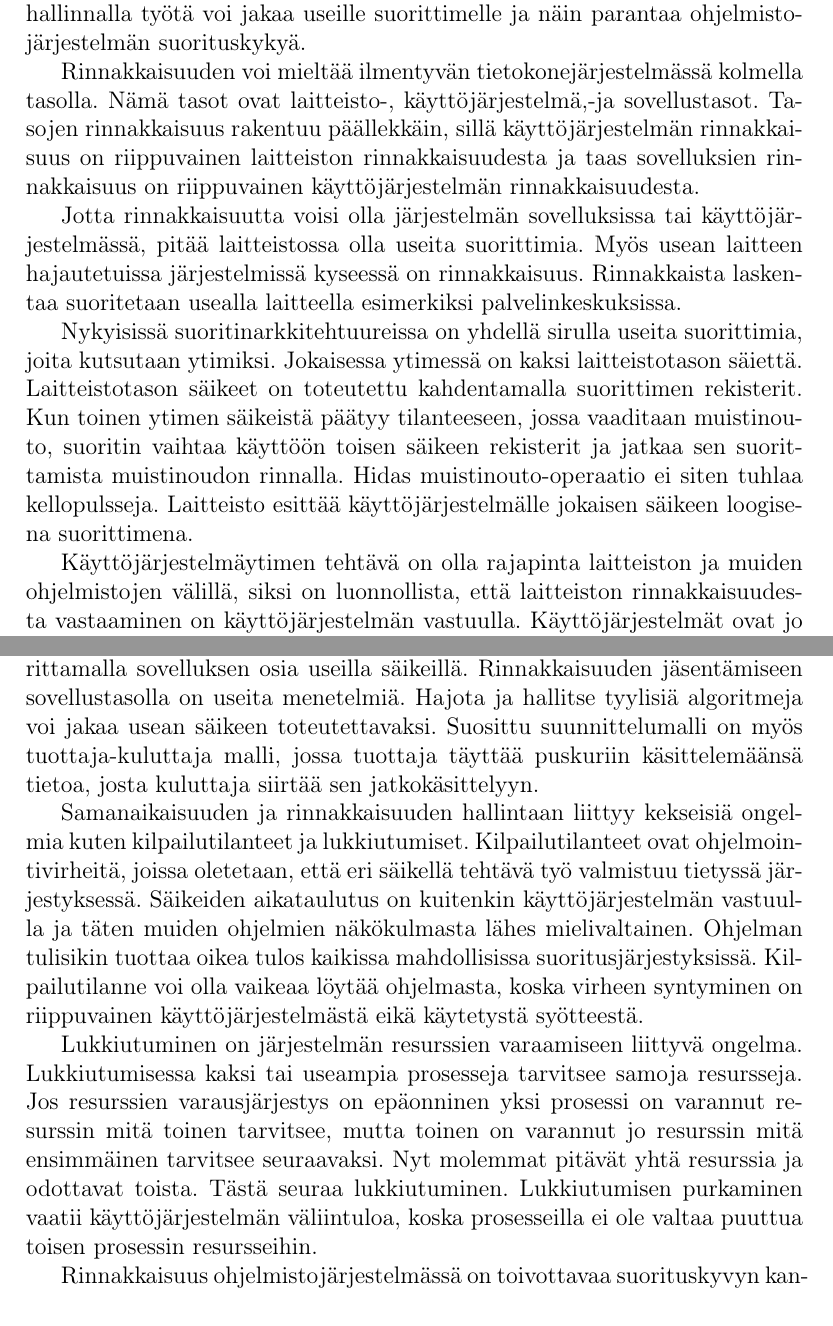
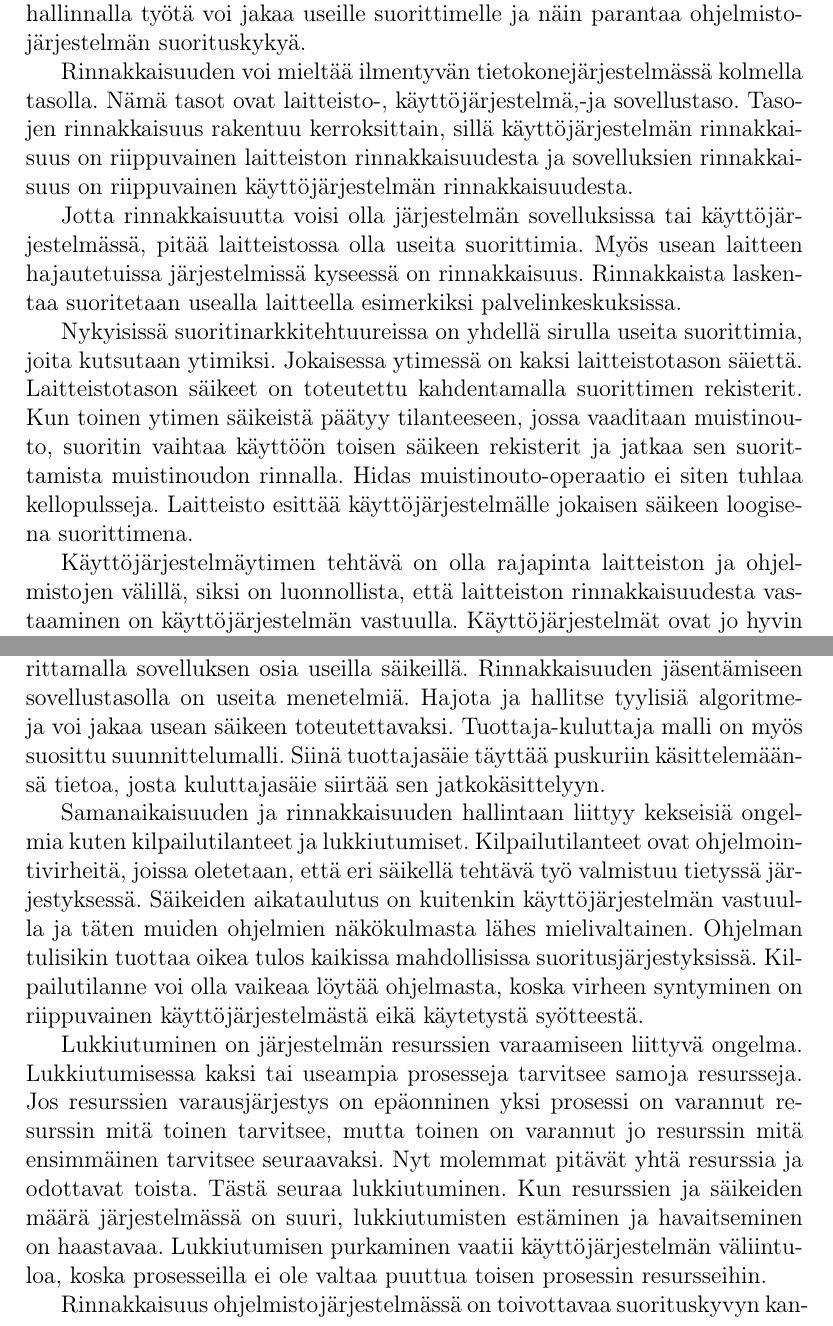
Before and after one commit to ViliLipo/tktkandi, a LaTeX document (kypsyysnäyte/näyte.tex): two parts of pages 2 and 3 of 4, joined at a grey line, cut so that both start at the same text. Compiled offline with pdfLaTeX.

Commit message:
finishing touches

```diff
--- a/kypsyysnäyte/näyte.tex
+++ b/kypsyysnäyte/näyte.tex
@@ -33,9 +33,9 @@ parantaa ohjelmistojärjestelmän suorituskykyä.
 
 % Rakenne
 Rinnakkaisuuden voi mieltää ilmentyvän tietokonejärjestelmässä
-kolmella tasolla. Nämä tasot ovat laitteisto-, käyttöjärjestelmä,-ja sovellustasot.
-Tasojen rinnakkaisuus rakentuu päällekkäin, sillä käyttöjärjestelmän rinnakkaisuus
-on riippuvainen laitteiston rinnakkaisuudesta ja taas sovelluksien rinnakkaisuus
+kolmella tasolla. Nämä tasot ovat laitteisto-, käyttöjärjestelmä,-ja sovellustaso.
+Tasojen rinnakkaisuus rakentuu kerroksittain, sillä käyttöjärjestelmän rinnakkaisuus
+on riippuvainen laitteiston rinnakkaisuudesta ja sovelluksien rinnakkaisuus
 on riippuvainen käyttöjärjestelmän rinnakkaisuudesta.
 
 % Laitteiston kuvaus
@@ -57,7 +57,7 @@ ei siten tuhlaa kellopulsseja.
 Laitteisto esittää käyttöjärjestelmälle jokaisen säikeen loogisena suorittimena.
 % Käyttöjärjestelmän kuvaus
 
-Käyttöjärjestelmäytimen tehtävä on olla rajapinta laitteiston ja muiden ohjelmistojen
+Käyttöjärjestelmäytimen tehtävä on olla rajapinta laitteiston ja ohjelmistojen
 välillä, siksi on luonnollista, että laitteiston rinnakkaisuudesta vastaaminen
 on käyttöjärjestelmän vastuulla. Käyttöjärjestelmät ovat jo hyvin pitkään
 aikatauluttaneet useita prosesseja ja ydintason säikeitä samanaikaisesti myös
@@ -115,9 +115,10 @@ menetelmiä.
 Hajota ja hallitse tyylisiä
 algoritmeja voi jakaa usean säikeen
 toteutettavaksi.
-Suosittu suunnittelumalli on myös
-tuottaja-kuluttaja malli, jossa tuottaja täyttää
-puskuriin käsittelemäänsä tietoa, josta kuluttaja siirtää
+Tuottaja-kuluttaja malli on myös
+suosittu suunnittelumalli.
+Siinä tuottajasäie täyttää
+puskuriin käsittelemäänsä tietoa, josta kuluttajasäie siirtää
 sen jatkokäsittelyyn.
 
 % Ongelmien kuvaus
@@ -143,7 +144,10 @@ tarvitsee samoja resursseja. Jos resurssien varausjärjestys
 on epäonninen yksi prosessi on varannut resurssin mitä toinen
 tarvitsee, mutta toinen on varannut jo resurssin mitä ensimmäinen
 tarvitsee seuraavaksi. Nyt molemmat pitävät yhtä resurssia ja odottavat toista.
-Tästä seuraa lukkiutuminen.
+Tästä seuraa lukkiutuminen. Kun resurssien ja
+säikeiden määrä järjestelmässä on suuri,
+lukkiutumisten estäminen ja havaitseminen
+on haastavaa.
 Lukkiutumisen purkaminen vaatii käyttöjärjestelmän väliintuloa,
 koska prosesseilla ei ole valtaa puuttua toisen prosessin resursseihin.
 
```
Also changed, not shown: TODO.md (+1 -1 lines), osat/osa2.tex (+1 -1 lines), kypsyysnäyte/näyte.tex (4 more changed lines), 1 other file.
